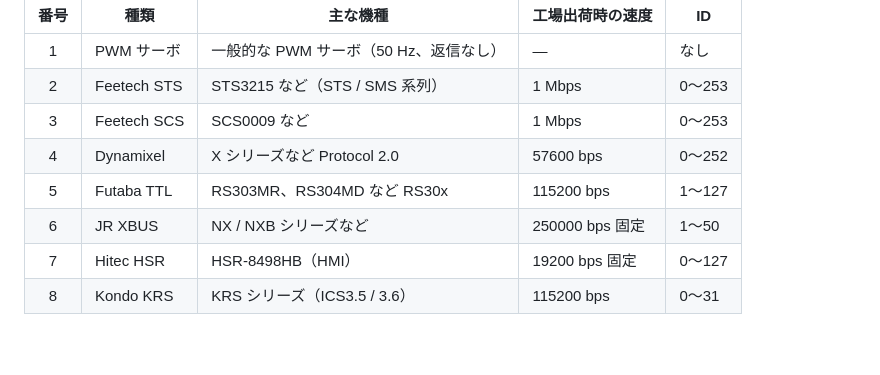
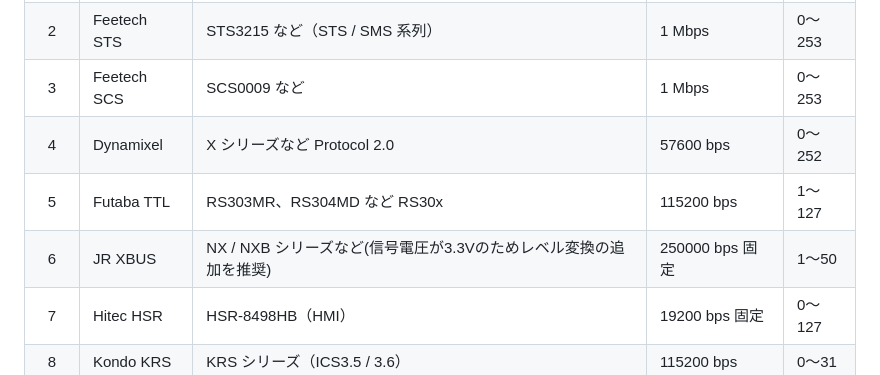
Before and after one commit to Ninagawa123/ServosAreGo, a Markdown page: README.md, the part around the change. Rendered like a GitHub page; blank space fills up the shorter version.

```diff
--- a/README.md
+++ b/README.md
@@ -57,7 +57,7 @@ ESP32 で、各社のシリアルサーボと PWM サーボの **ID・通信速
 | 3 | Feetech SCS | SCS0009 など | 1 Mbps | 0〜253 |
 | 4 | Dynamixel | X シリーズなど Protocol 2.0 | 57600 bps | 0〜252 |
 | 5 | Futaba TTL | RS303MR、RS304MD など RS30x | 115200 bps | 1〜127 |
-| 6 | JR XBUS | NX / NXB シリーズなど | 250000 bps 固定 | 1〜50 |
+| 6 | JR XBUS | NX / NXB シリーズなど(信号電圧が3.3Vのためレベル変換の追加を推奨) | 250000 bps 固定 | 1〜50 |
 | 7 | Hitec HSR | HSR-8498HB（HMI） | 19200 bps 固定 | 0〜127 |
 | 8 | Kondo KRS | KRS シリーズ（ICS3.5 / 3.6） | 115200 bps | 0〜31 |
 
```
